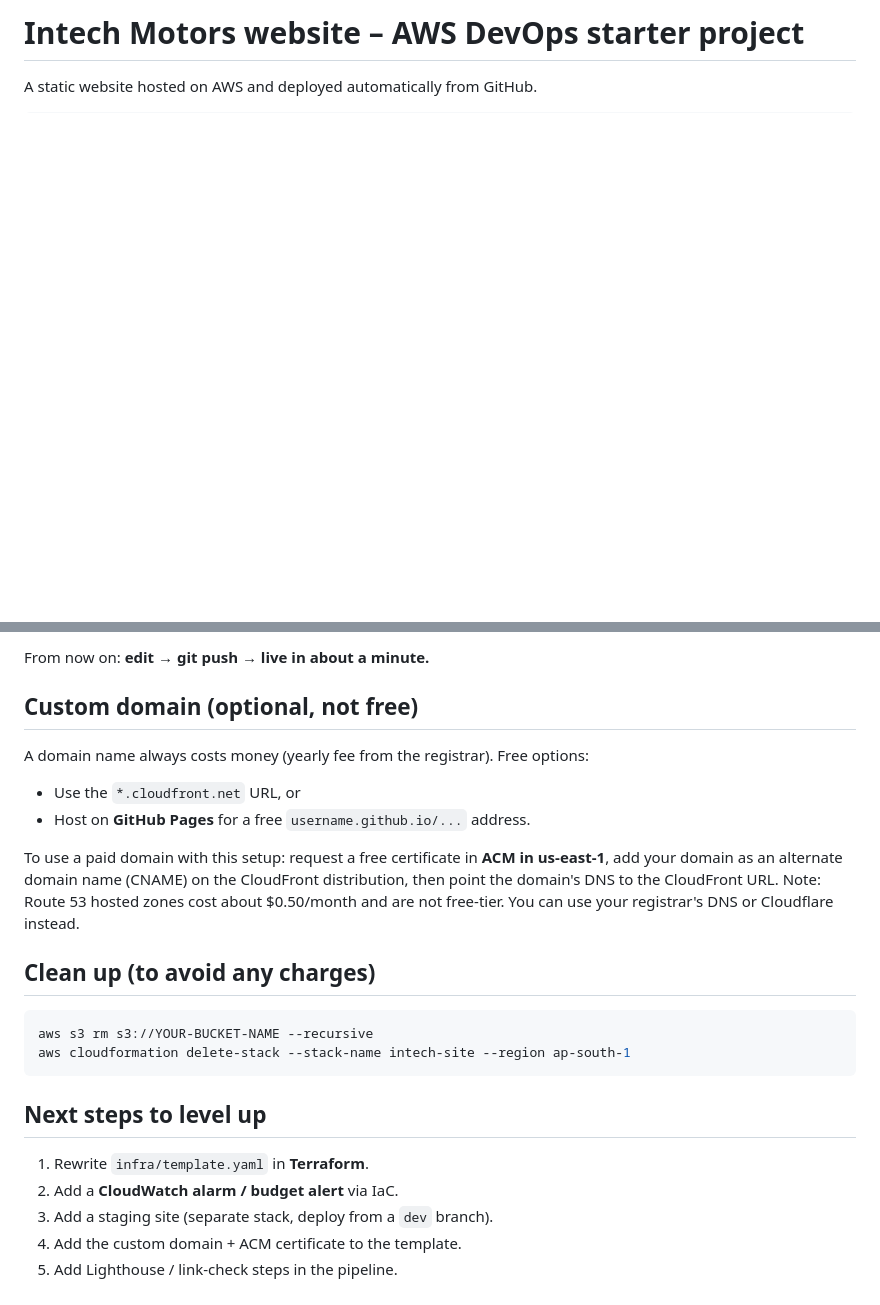
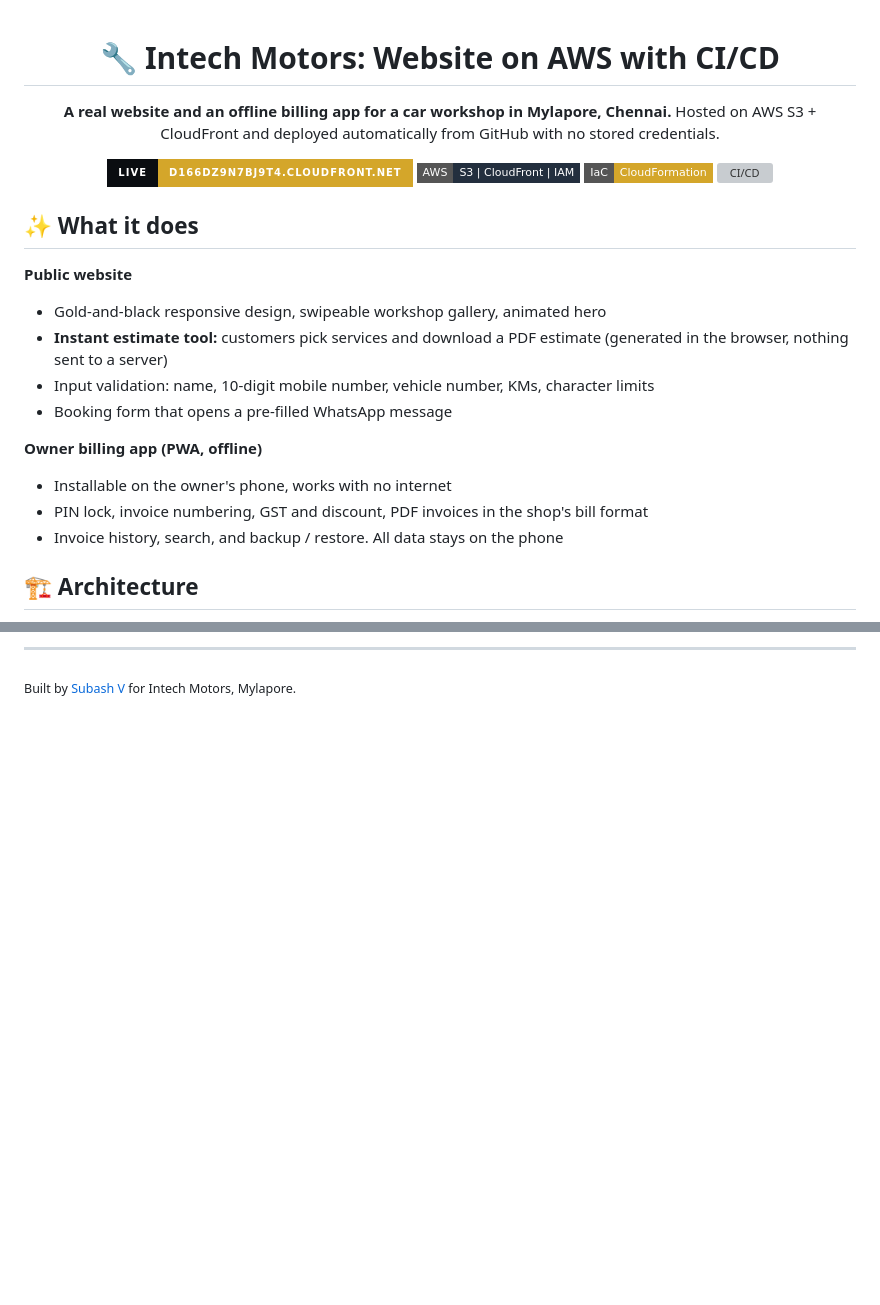
Before and after one commit to subashvelu/intech-motors-site, a Markdown page: README.md, 2 parts joined by grey strips. Drawn GitHub-style; badges without logos; blank space fills up the shorter version; grey boxes are pictures that could not be loaded.

````diff
--- a/README.md
+++ b/README.md
@@ -1,3 +1,35 @@
-# Intech Motors website – AWS DevOps starter project
+<div align="center">
 
-A static website hosted on AWS and deployed automatically from GitHub.
+# 🔧 Intech Motors: Website on AWS with CI/CD
+
+**A real website and an offline billing app for a car workshop in Mylapore, Chennai.**
+Hosted on AWS S3 + CloudFront and deployed automatically from GitHub with no stored credentials.
+
+[![Live](https://img.shields.io/badge/LIVE-d166dz9n7bj9t4.cloudfront.net-d4a62a?style=for-the-badge&labelColor=0a0d11)](https://d166dz9n7bj9t4.cloudfront.net)
+![AWS](https://img.shields.io/badge/AWS-S3%20%7C%20CloudFront%20%7C%20IAM-232f3e?style=flat-square)
+![IaC](https://img.shields.io/badge/IaC-CloudFormation-d4a62a?style=flat-square)
+![CI/CD](https://img.shields.io/badge/CI%2FCD-GitHub%20Actions%20%2B%20OIDC-2088ff?style=flat-square)
+
+</div>
+
+<!-- ADD SCREENSHOTS: save images in docs/ and un-comment these lines
+![Home page](docs/home.png)
+![Estimate PDF](docs/estimate-pdf.png)
+![Owner billing app](docs/owner-app.png)
+-->
+
+## ✨ What it does
+
+**Public website**
+- Gold-and-black responsive design, swipeable workshop gallery, animated hero
+- **Instant estimate tool:** customers pick services and download a PDF estimate (generated in the browser, nothing sent to a server)
+- Input validation: name, 10-digit mobile number, vehicle number, KMs, character limits
+- Booking form that opens a pre-filled WhatsApp message
+
+**Owner billing app (PWA, offline)**
+- Installable on the owner's phone, works with no internet
+- PIN lock, invoice numbering, GST and discount, PDF invoices in the shop's bill format
+- Invoice history, search, and backup / restore. All data stays on the phone
+
+## 🏗️ Architecture
+
@@ -73,21 +105,2 @@ When it turns green, open the `WebsiteURL` output. It looks like `https://dxxxxx
-From now on: **edit → git push → live in about a minute.**
-
-## Custom domain (optional, not free)
-A domain name always costs money (yearly fee from the registrar). Free options:
-- Use the `*.cloudfront.net` URL, or
-- Host on **GitHub Pages** for a free `username.github.io/...` address.
-
-To use a paid domain with this setup: request a free certificate in **ACM in us-east-1**, add your domain as an alternate domain name (CNAME) on the CloudFront distribution, then point the domain's DNS to the CloudFront URL. Note: Route 53 hosted zones cost about $0.50/month and are not free-tier. You can use your registrar's DNS or Cloudflare instead.
-
-## Clean up (to avoid any charges)
-```bash
-aws s3 rm s3://YOUR-BUCKET-NAME --recursive
-aws cloudformation delete-stack --stack-name intech-site --region ap-south-1
-```
-
-## Next steps to level up
-1. Rewrite `infra/template.yaml` in **Terraform**.
-2. Add a **CloudWatch alarm / budget alert** via IaC.
-3. Add a staging site (separate stack, deploy from a `dev` branch).
-4. Add the custom domain + ACM certificate to the template.
-5. Add Lighthouse / link-check steps in the pipeline.
+---
+<sub>Built by [Subash V](https://github.com/subashvelu) for Intech Motors, Mylapore.</sub>
````
Also changed, not shown: other parts of README.md (+59 -59 lines).
